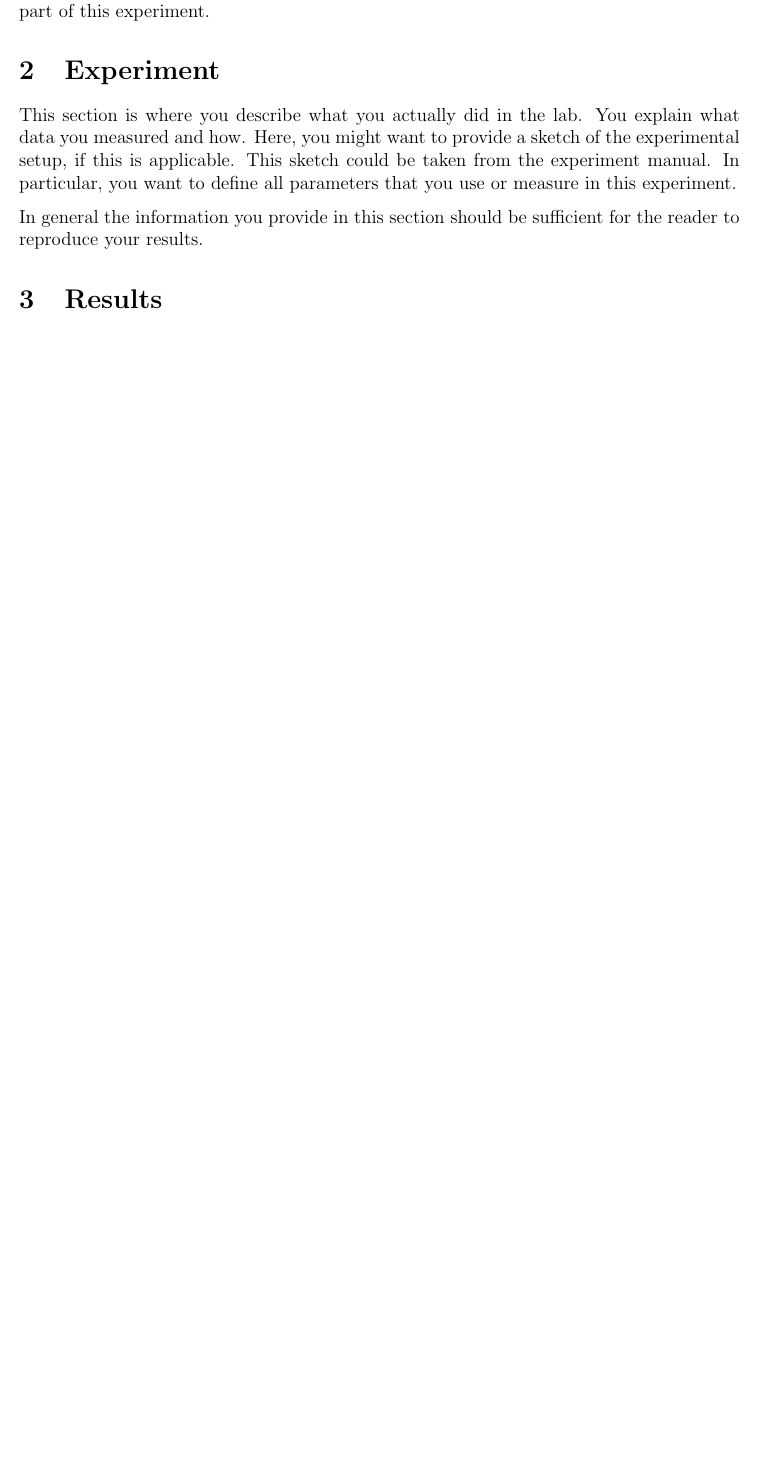
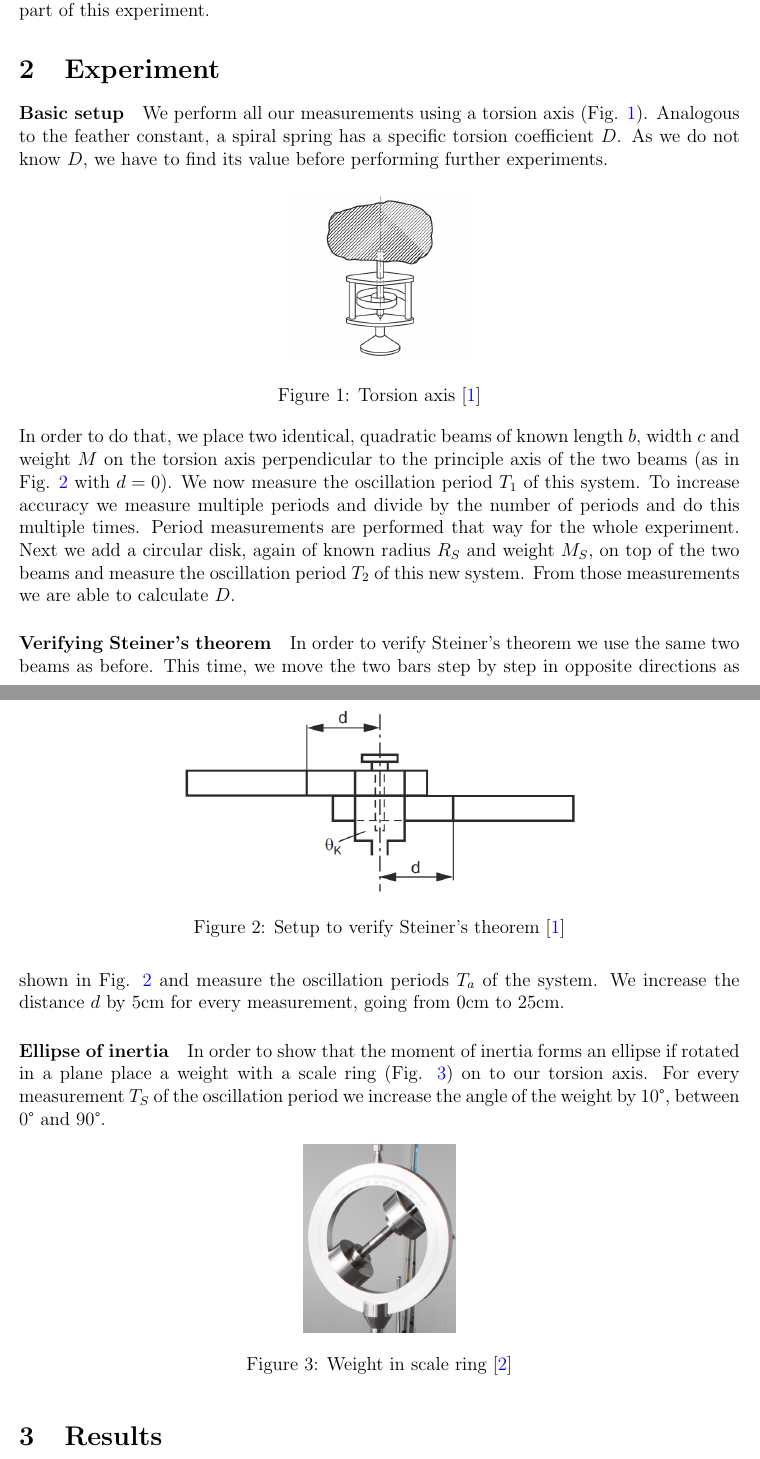
Before and after one commit to gosow9/PhyPrak, a LaTeX paper (04 Trägheitsmoment/Bericht/main.tex, which reads 04 Trägheitsmoment/Bericht/sections/experiment.tex): part of page 2 of 6 before the commit and two parts of pages 2 and 3 of 7 after it, the two joined at a grey line, cut so that both start at the same text, the shorter picture padded with empty space. Compiled offline with pdfLaTeX.

Commit message:
fritz fertig bis auf questions

```diff
--- a/04 Trägheitsmoment/Bericht/main.tex
+++ b/04 Trägheitsmoment/Bericht/main.tex
@@ -30,7 +30,7 @@
 {\mathrm{#1}}
 
 
-\title{Experiment 04, Moment of inertia}
+\title{Experiment 04, Moment of Inertia}
 
 \author{Cedric Renda, Fritz Kurz}
 \date{\today }
--- a/04 Trägheitsmoment/Bericht/sections/experiment.tex
+++ b/04 Trägheitsmoment/Bericht/sections/experiment.tex
@@ -1,11 +1,44 @@
 \section{Experiment}
 
-This section is where you describe what you actually did in the lab.
-You explain what data you measured and how. Here, you might want to
-provide a sketch of the experimental setup, if this is applicable.
-This sketch could be taken from the experiment manual. In particular,
-you want to define all parameters that you use or measure in this
-experiment.
+\paragraph{Basic setup}
+We perform all our measurements using a torsion axis (Fig. \ref{fig::torsion}).
+Analogous to the feather constant, a spiral spring has a specific torsion coefficient $D$.
+As we do not know $D$, we have to find its value before performing further experiments.
 
-In general the information you provide in this section should be
-sufficient for the reader to reproduce your results.
+\begin{figure} [ht]
+	\centering
+	\includegraphics[width=120pt]{img/torsion_axis.PNG}
+	\caption{Torsion axis \cite{manual}}
+	\label{fig::torsion}
+\end{figure}
+
+In order to do that, we place two identical, quadratic beams of known length $b$, width $c$ and weight $M$ on the torsion axis perpendicular to the principle axis of the two beams (as in Fig. \ref{fig::steiner} with $d = 0$).
+We now measure the oscillation period $T_1$ of this system.
+To increase accuracy we measure multiple periods and divide by the number of periods and do this multiple times.
+Period measurements are performed that way for the whole experiment.
+Next we add a circular disk, again of known radius $R_S$ and weight $M_S$, on top of the two beams and measure the oscillation period $T_2$ of this new system.
+From those measurements we are able to calculate $D$.
+
+\begin{figure} [ht]
+	\centering
+	\includegraphics[height=120pt]{img/steiner.PNG}
+	\caption{Setup to verify Steiner's theorem \cite{manual}}
+	\label{fig::steiner}
+\end{figure}
+
+\paragraph{Verifying Steiner's theorem}
+In order to verify Steiner's theorem we use the same two beams as before.
+This time, we move the two bars step by step in opposite directions as shown in Fig. \ref{fig::steiner} and measure the oscillation periods $T_a$ of the system.
+We increase the distance $d$ by $5$cm for every measurement, going from $0$cm to $25$cm.
+
+\paragraph{Ellipse of inertia}
+
+In order to show that the moment of inertia forms an ellipse if rotated in a plane place a weight with a scale ring (Fig. \ref{fig::ring}) on to our torsion axis.
+For every measurement $T_S$ of the oscillation period we increase the angle of the weight by $10$\textdegree, between $0$\textdegree \space and $90$\textdegree.
+
+\begin{figure} [ht]
+	\centering
+	\includegraphics[height=120pt]{img/scale_ring.PNG}
+	\caption{Weight in scale ring \cite{website}}
+	\label{fig::ring}
+\end{figure}
```
Also changed, not shown: 04 Trägheitsmoment/Bericht/sections/references.tex (+2 -6 lines), 04 Trägheitsmoment/Bericht/img/scale_ring.PNG (added), 04 Trägheitsmoment/Bericht/img/steiner.png (added), 04 Trägheitsmoment/Bericht/img/torsion_axis.png (added).
